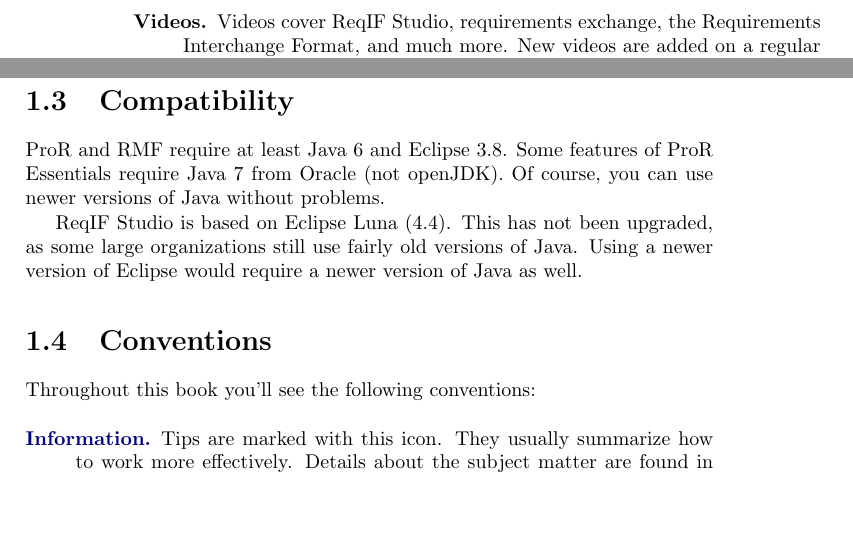
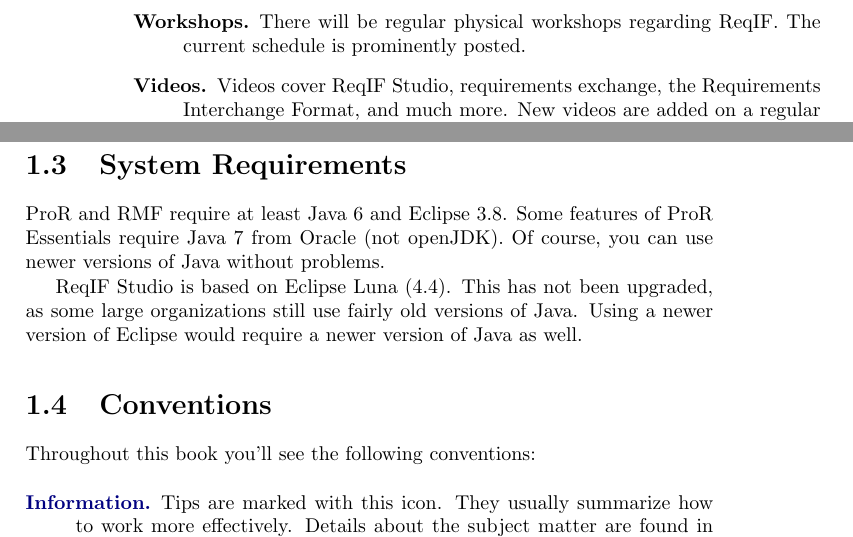
Before and after one commit to eclipse-rmf/org.eclipse.rmf.documentation, a LaTeX book (org.eclipse.rmf.documentation/rmf-latex/main.tex, which reads org.eclipse.rmf.documentation/rmf-latex/intro_conventions.tex, org.eclipse.rmf.documentation/rmf-latex/intro_intro.tex): two parts of pages 8 and 9 of 64, joined at a grey line, cut at the place of the change, the shorter picture padded with empty space. Compiled offline with pdfLaTeX.

Commit message:
Handbook improvements

```diff
--- a/org.eclipse.rmf.documentation/rmf-latex/intro_conventions.tex
+++ b/org.eclipse.rmf.documentation/rmf-latex/intro_conventions.tex
@@ -12,6 +12,7 @@
 
 % ===================================================================================
 \section{Conventions}
+\label{sec:conventions}
 % ===================================================================================
 
 Throughout this book you'll see the following conventions:
--- a/org.eclipse.rmf.documentation/rmf-latex/intro_intro.tex
+++ b/org.eclipse.rmf.documentation/rmf-latex/intro_intro.tex
@@ -30,6 +30,7 @@
 At ReqIF.academy, you find the following content:
 
 \begin{description}
+\item[Workshops.] There will be regular physical workshops regarding ReqIF. The current schedule is prominently posted.
 \item[Videos.] Videos cover ReqIF Studio, requirements exchange, the Requirements Interchange Format, and much more. New videos are added on a regular basis.
 \item[Software.] Software includes ReqIF Studio itself, for various platforms, and a number of free and premium software components.
 \item[Books.] A number of free and premium eBooks, including this handbook as PDF or in print.
@@ -54,7 +55,8 @@
 \item[ProR.] ProR is the old name of the user interface that allows users to work with ReqIF-based requirements.  You can build ProR from the RMF sources, but there is no ready-to-use download of ProR.
 \end{description}
 
-\section{Compatibility}
+\section{System Requirements}
+\label{sec:system_requirements}
 
 \pror{} and RMF require at least Java 6 and Eclipse 3.8.  Some features of ProR Essentials require Java 7 from Oracle (not openJDK). Of course, you can use newer versions of Java without problems.
 
```
Also changed, not shown: org.eclipse.rmf.documentation/rmf-latex/intro_acknowledgements.tex (+2 -0 lines), org.eclipse.rmf.documentation/rmf-latex/intro_license.tex (+1 -0 lines).
